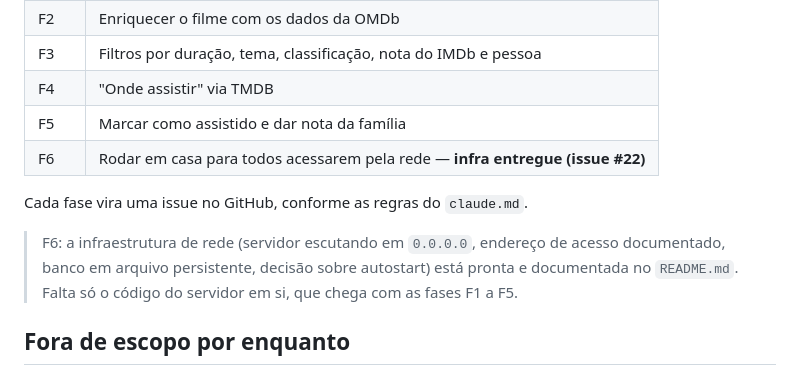
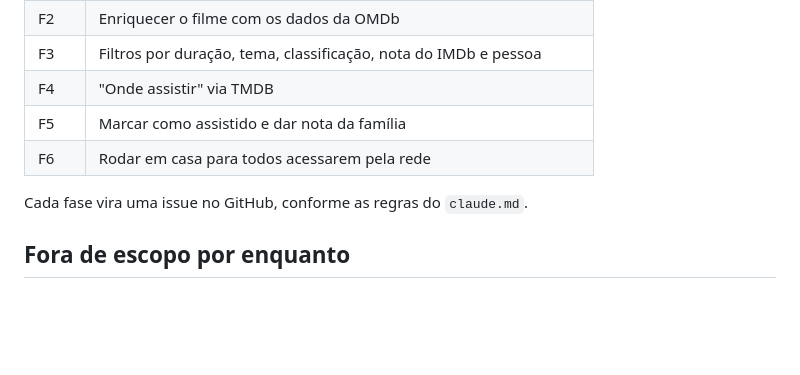
Before and after one commit to Leosurname/filmes, a Markdown page: plan.md, the part around the change. Drawn GitHub-style; blank space fills up the shorter version.

Commit message:
Tirar a alteracao do plan.md deste PR
O plano so muda por decisao do dono do projeto. A nota marcava a fase F6
como entregue, mas o servidor ainda nao roda: o codigo das fases F1 a F5
nao existe na main.

Co-Authored-By: Claude Opus 5 <noreply@anthropic.com>
Claude-Session: https://claude.ai/code/session_018CWXZZS5XsU2oh75W1SCc4

```diff
--- a/plan.md
+++ b/plan.md
@@ -129,14 +129,9 @@ filmes/
 | F3 | Filtros por duração, tema, classificação, nota do IMDb e pessoa |
 | F4 | "Onde assistir" via TMDB |
 | F5 | Marcar como assistido e dar nota da família |
-| F6 | Rodar em casa para todos acessarem pela rede — **infra entregue (issue #22)** |
+| F6 | Rodar em casa para todos acessarem pela rede |
 
 Cada fase vira uma issue no GitHub, conforme as regras do `claude.md`.
-
-> F6: a infraestrutura de rede (servidor escutando em `0.0.0.0`, endereço de
-> acesso documentado, banco em arquivo persistente, decisão sobre autostart)
-> está pronta e documentada no `README.md`. Falta só o código do servidor em
-> si, que chega com as fases F1 a F5.
 
 ## Fora de escopo por enquanto
 
```
